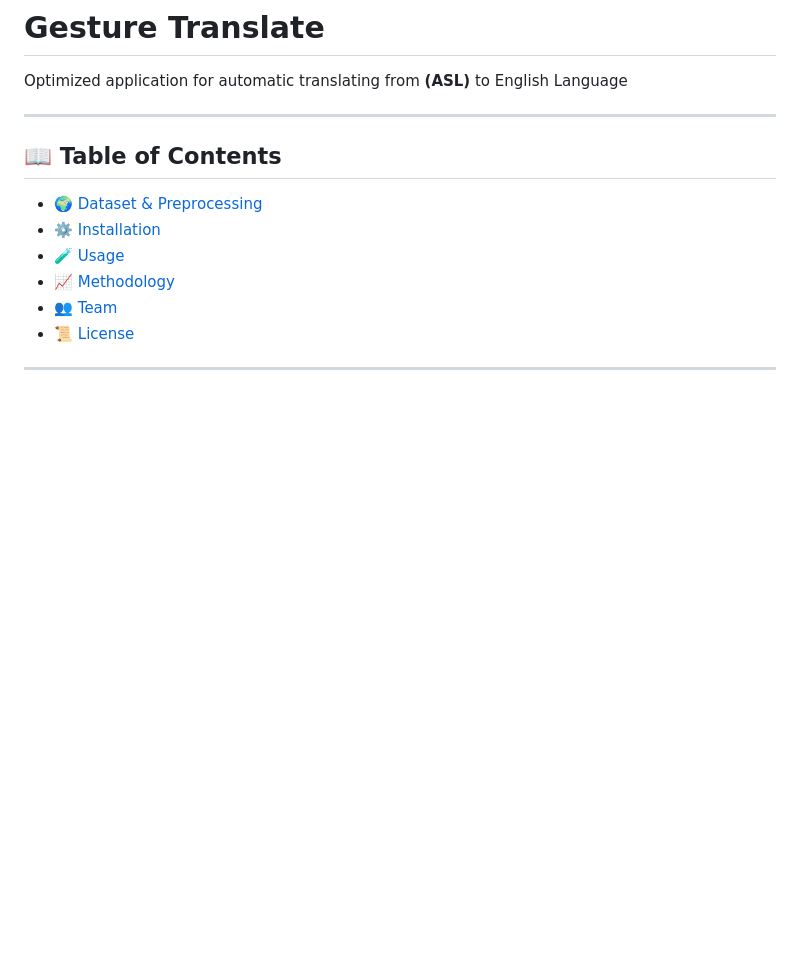
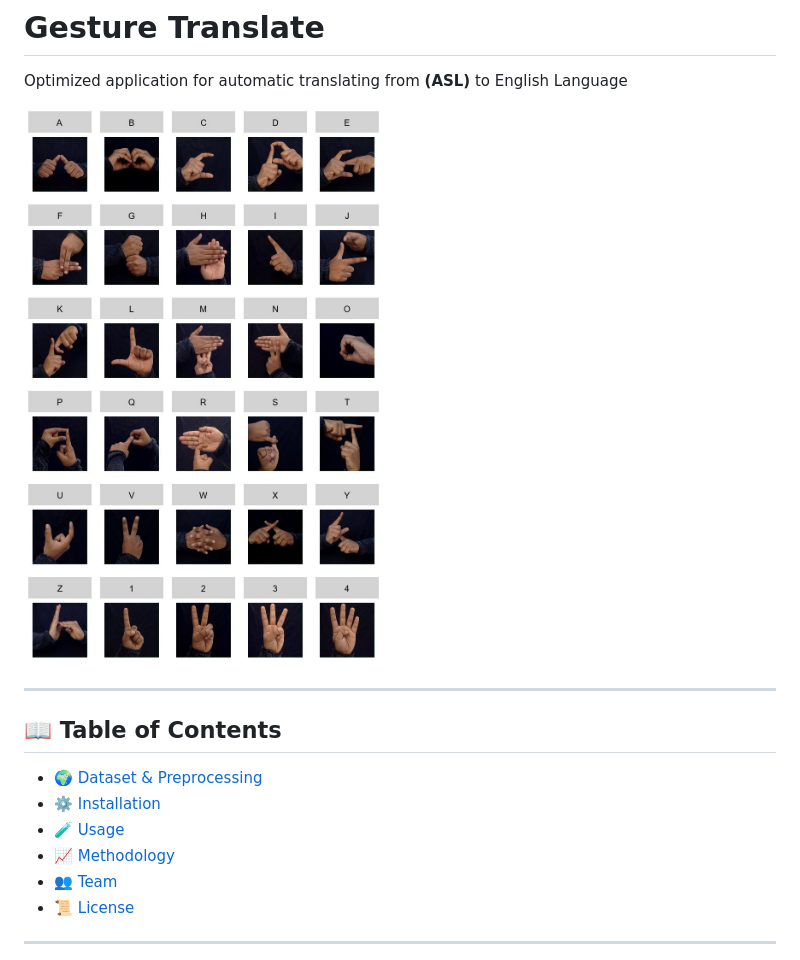
Before and after one commit to LowIQCoder/gesture_translate, a Markdown page: README.md, the part around the change. Rendered like a GitHub page; blank space fills up the shorter version.

```diff
--- a/README.md
+++ b/README.md
@@ -1,6 +1,8 @@
 # Gesture Translate
 
 Optimized application for automatic translating from **(ASL)** to English Language
+
+![](./data/preview/alphabet.jpg)
 
 ---
 
```
